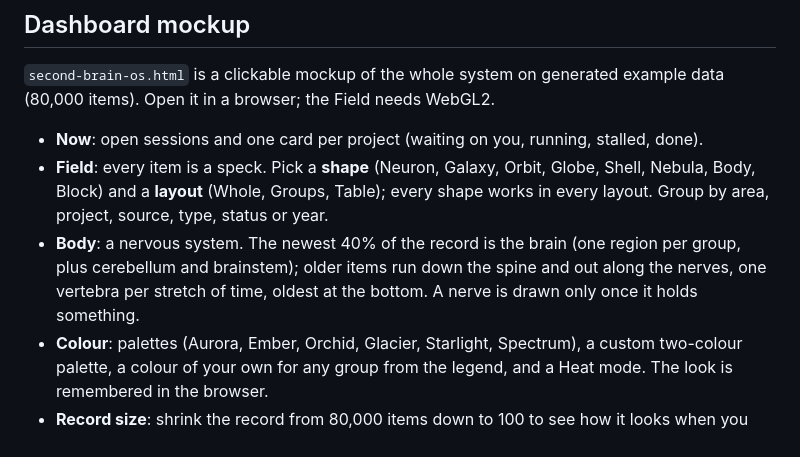
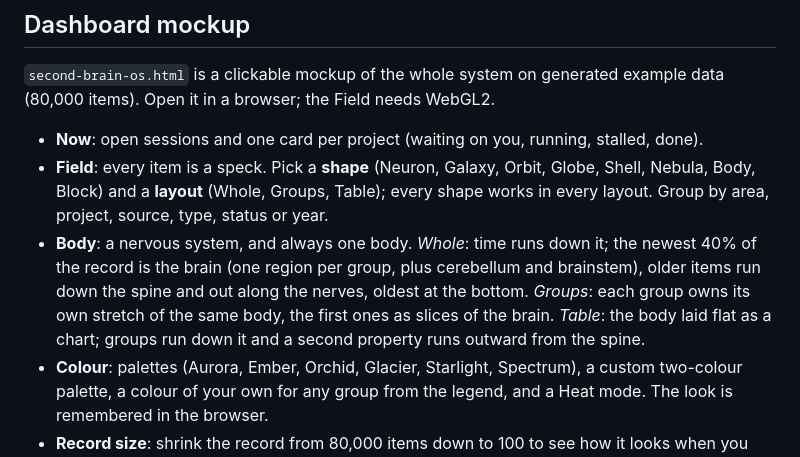
Before and after one commit to boshko1312/2ndbrain, a Markdown page: artifacts/README.md, the part around the change. GitHub-like rendering.

```diff
--- a/artifacts/README.md
+++ b/artifacts/README.md
@@ -13,7 +13,7 @@ outer halo.
 
 - **Now**: open sessions and one card per project (waiting on you, running, stalled, done).
 - **Field**: every item is a speck. Pick a **shape** (Neuron, Galaxy, Orbit, Globe, Shell, Nebula, Body, Block) and a **layout** (Whole, Groups, Table); every shape works in every layout. Group by area, project, source, type, status or year.
-- **Body**: a nervous system. The newest 40% of the record is the brain (one region per group, plus cerebellum and brainstem); older items run down the spine and out along the nerves, one vertebra per stretch of time, oldest at the bottom. A nerve is drawn only once it holds something.
+- **Body**: a nervous system, and always one body. *Whole*: time runs down it; the newest 40% of the record is the brain (one region per group, plus cerebellum and brainstem), older items run down the spine and out along the nerves, oldest at the bottom. *Groups*: each group owns its own stretch of the same body, the first ones as slices of the brain. *Table*: the body laid flat as a chart; groups run down it and a second property runs outward from the spine.
 - **Colour**: palettes (Aurora, Ember, Orchid, Glacier, Starlight, Spectrum), a custom two-colour palette, a colour of your own for any group from the legend, and a Heat mode. The look is remembered in the browser.
 - **Record size**: shrink the record from 80,000 items down to 100 to see how it looks when you are starting out. **Play growth** (`G`) adds the items in date order, and `H` hides the interface for recording.
 - **Scan**: a slice that sweeps through the picture and lights only the items inside it. A slice viewer shows that slice straight on, with its item count and date range. The whole Body opens with the scan running.
```
Also changed, not shown: artifacts/AUDIT.md (+10 -1 lines), artifacts/screenshots/os-29-body-groups.png, artifacts/screenshots/os-30-body-table.png, 1 other file.
